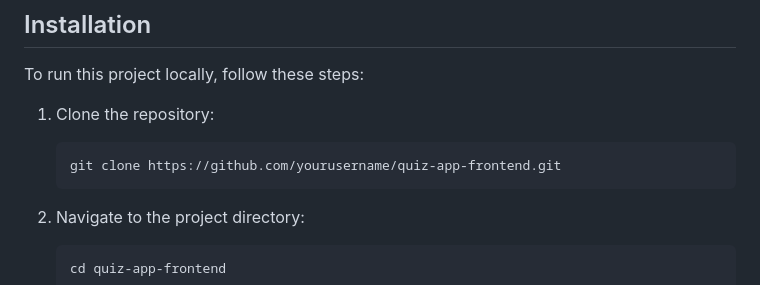
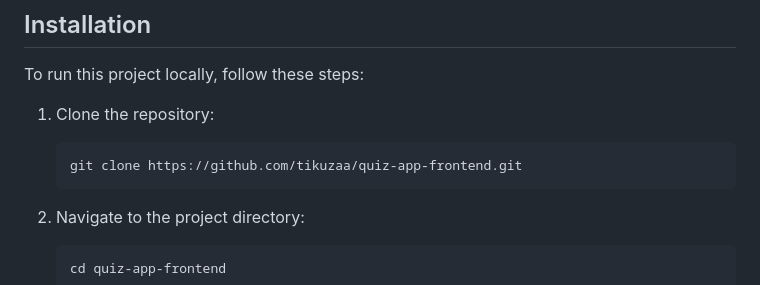
Before and after one commit to tikuzaa/Quiz-app-frontend, a Markdown page: README.md, the part around the change. Rendered like a GitHub page.

````diff
--- a/README.md
+++ b/README.md
@@ -22,7 +22,7 @@ To run this project locally, follow these steps:
 
 1. Clone the repository:
     ```bash
-    git clone https://github.com/yourusername/quiz-app-frontend.git
+    git clone https://github.com/tikuzaa/quiz-app-frontend.git
     ```
 
 2. Navigate to the project directory:
````
